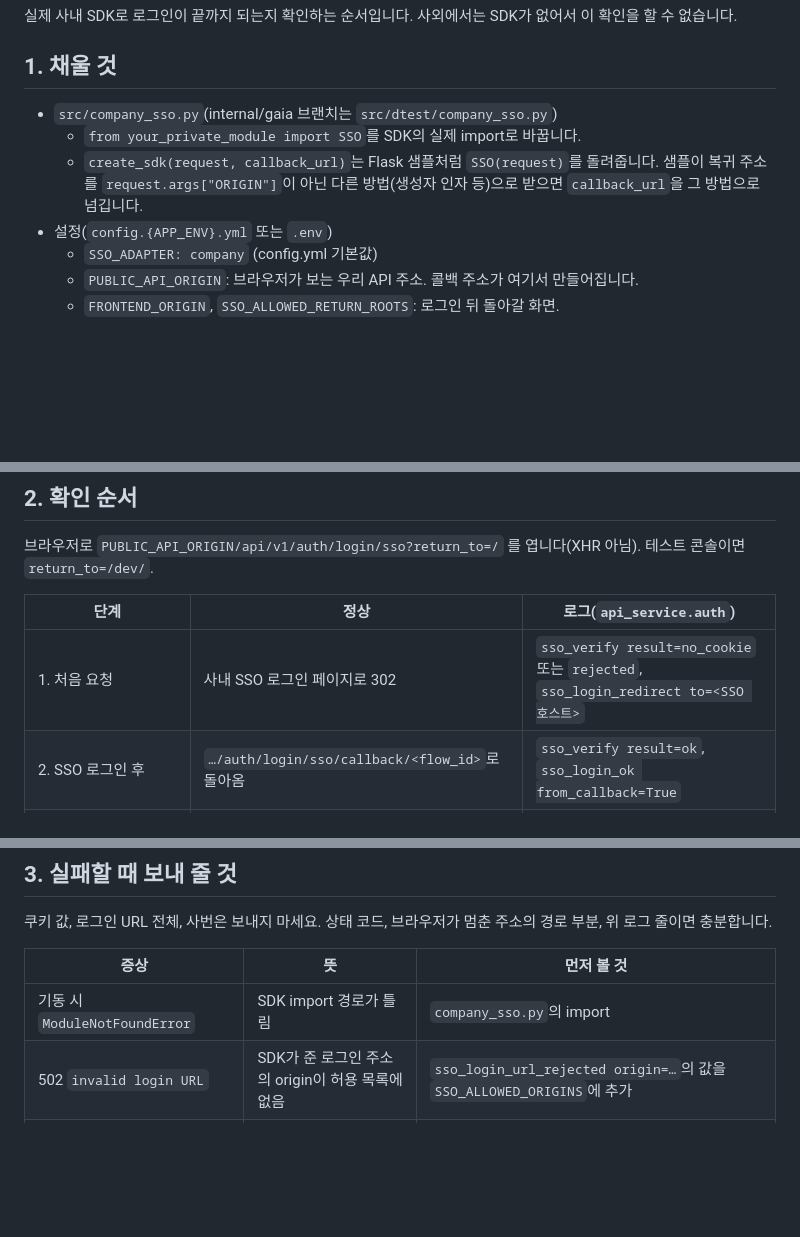
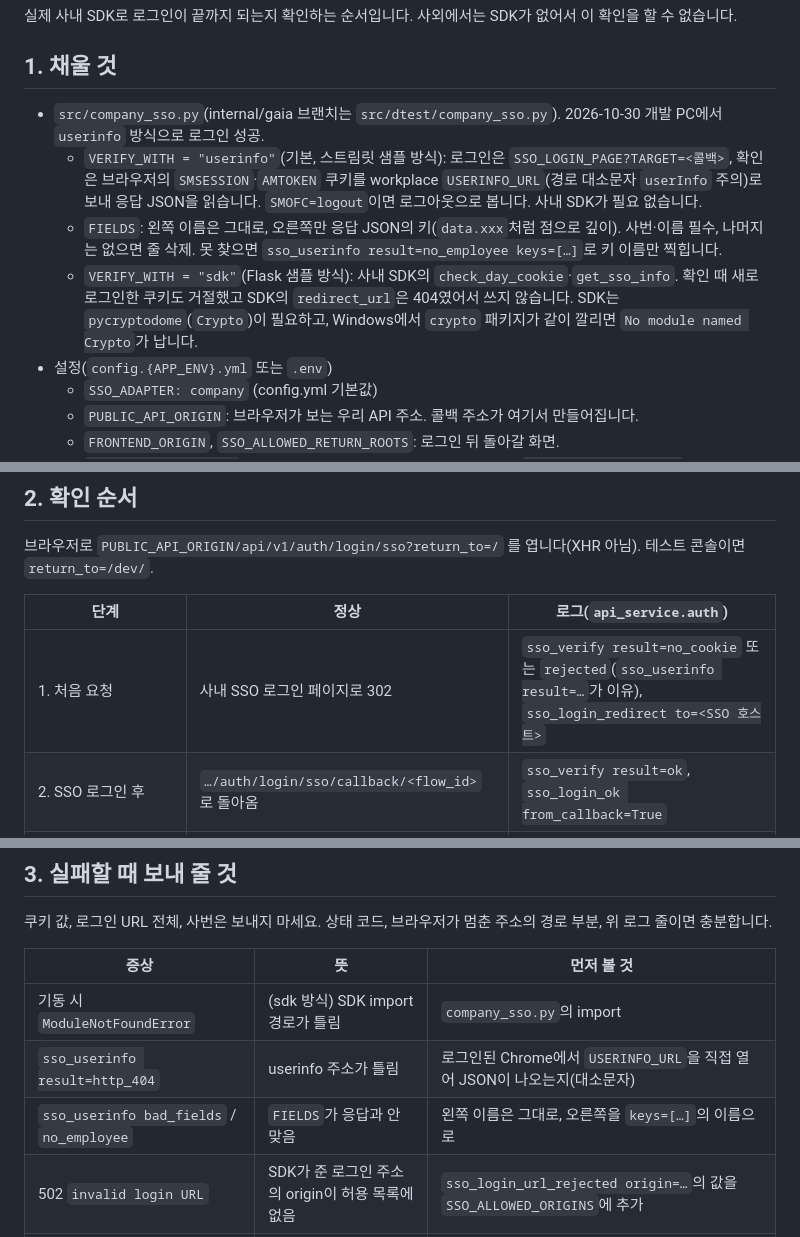
Before and after one commit to KimHwaJin/pr-agentic-service, a Markdown page: docs/specs/sso-check.md, 3 parts joined by grey strips. Rendered like a GitHub page; blank space fills up the shorter version.

Commit message:
docs: SSO check reflects the userinfo verification that worked
Co-Authored-By: Claude Opus 5.5 <noreply@anthropic.com>
Claude-Session: https://claude.ai/code/session_01TV78pmtRTdezp38eGxC3e9

```diff
--- a/docs/specs/sso-check.md
+++ b/docs/specs/sso-check.md
@@ -4,9 +4,10 @@
 
 ## 1. 채울 것
 
-- `src/company_sso.py`(internal/gaia 브랜치는 `src/dtest/company_sso.py`)
-  - `from your_private_module import SSO`를 SDK의 실제 import로 바꿉니다.
-  - `create_sdk(request, callback_url)`는 Flask 샘플처럼 `SSO(request)`를 돌려줍니다. 샘플이 복귀 주소를 `request.args["ORIGIN"]`이 아닌 다른 방법(생성자 인자 등)으로 받으면 `callback_url`을 그 방법으로 넘깁니다.
+- `src/company_sso.py`(internal/gaia 브랜치는 `src/dtest/company_sso.py`). 2026-10-30 개발 PC에서 `userinfo` 방식으로 로그인 성공.
+  - `VERIFY_WITH = "userinfo"`(기본, 스트림릿 샘플 방식): 로그인은 `SSO_LOGIN_PAGE?TARGET=<콜백>`, 확인은 브라우저의 `SMSESSION`·`AMTOKEN` 쿠키를 workplace `USERINFO_URL`(경로 대소문자 `userInfo` 주의)로 보내 응답 JSON을 읽습니다. `SMOFC=logout`이면 로그아웃으로 봅니다. 사내 SDK가 필요 없습니다.
+  - `FIELDS`: 왼쪽 이름은 그대로, 오른쪽만 응답 JSON의 키(`data.xxx`처럼 점으로 깊이). 사번·이름 필수, 나머지는 없으면 줄 삭제. 못 찾으면 `sso_userinfo result=no_employee keys=[…]`로 키 이름만 찍힙니다.
+  - `VERIFY_WITH = "sdk"`(Flask 샘플 방식): 사내 SDK의 `check_day_cookie`·`get_sso_info`. 확인 때 새로 로그인한 쿠키도 거절했고 SDK의 `redirect_url`은 404였어서 쓰지 않습니다. SDK는 `pycryptodome`(`Crypto`)이 필요하고, Windows에서 `crypto` 패키지가 같이 깔리면 `No module named Crypto`가 납니다.
 - 설정(`config.{APP_ENV}.yml` 또는 `.env`)
   - `SSO_ADAPTER: company` (config.yml 기본값)
   - `PUBLIC_API_ORIGIN`: 브라우저가 보는 우리 API 주소. 콜백 주소가 여기서 만들어집니다.
@@ -21,7 +22,7 @@
 
 | 단계 | 정상 | 로그(`api_service.auth`) |
 | --- | --- | --- |
-| 1. 처음 요청 | 사내 SSO 로그인 페이지로 302 | `sso_verify result=no_cookie` 또는 `rejected`, `sso_login_redirect to=<SSO 호스트>` |
+| 1. 처음 요청 | 사내 SSO 로그인 페이지로 302 | `sso_verify result=no_cookie` 또는 `rejected`(`sso_userinfo result=…`가 이유), `sso_login_redirect to=<SSO 호스트>` |
 | 2. SSO 로그인 후 | `…/auth/login/sso/callback/<flow_id>`로 돌아옴 | `sso_verify result=ok`, `sso_login_ok from_callback=True` |
 | 3. 화면 복귀 | `FRONTEND_ORIGIN + return_to`, `agentic_session` 쿠키 생김 | |
 | 4. `GET /api/v1/users/me` | 200, 사번·이름이 맞음 | |
@@ -34,7 +35,9 @@
 
 | 증상 | 뜻 | 먼저 볼 것 |
 | --- | --- | --- |
-| 기동 시 `ModuleNotFoundError` | SDK import 경로가 틀림 | `company_sso.py`의 import |
+| 기동 시 `ModuleNotFoundError` | (sdk 방식) SDK import 경로가 틀림 | `company_sso.py`의 import |
+| `sso_userinfo result=http_404` | userinfo 주소가 틀림 | 로그인된 Chrome에서 `USERINFO_URL`을 직접 열어 JSON이 나오는지(대소문자) |
+| `sso_userinfo bad_fields` / `no_employee` | `FIELDS`가 응답과 안 맞음 | 왼쪽 이름은 그대로, 오른쪽을 `keys=[…]`의 이름으로 |
 | 502 `invalid login URL` | SDK가 준 로그인 주소의 origin이 허용 목록에 없음 | `sso_login_url_rejected origin=…`의 값을 `SSO_ALLOWED_ORIGINS`에 추가 |
 | 503 `Corporate SSO is unavailable` | SDK 호출이 예외를 냄 | `sso_verify_failed error_type=…`, `sso_verify_bad_check`, `sso_verify_bad_info` 로그 |
 | 콜백에서 401 `could not verify` | SSO에서 돌아왔지만 회사 쿠키가 안 오거나 검증 실패 | `sso_verify result=rejected cookies=…`에 나온 쿠키 이름(회사 쿠키가 빠졌으면 도메인 문제) |
```
